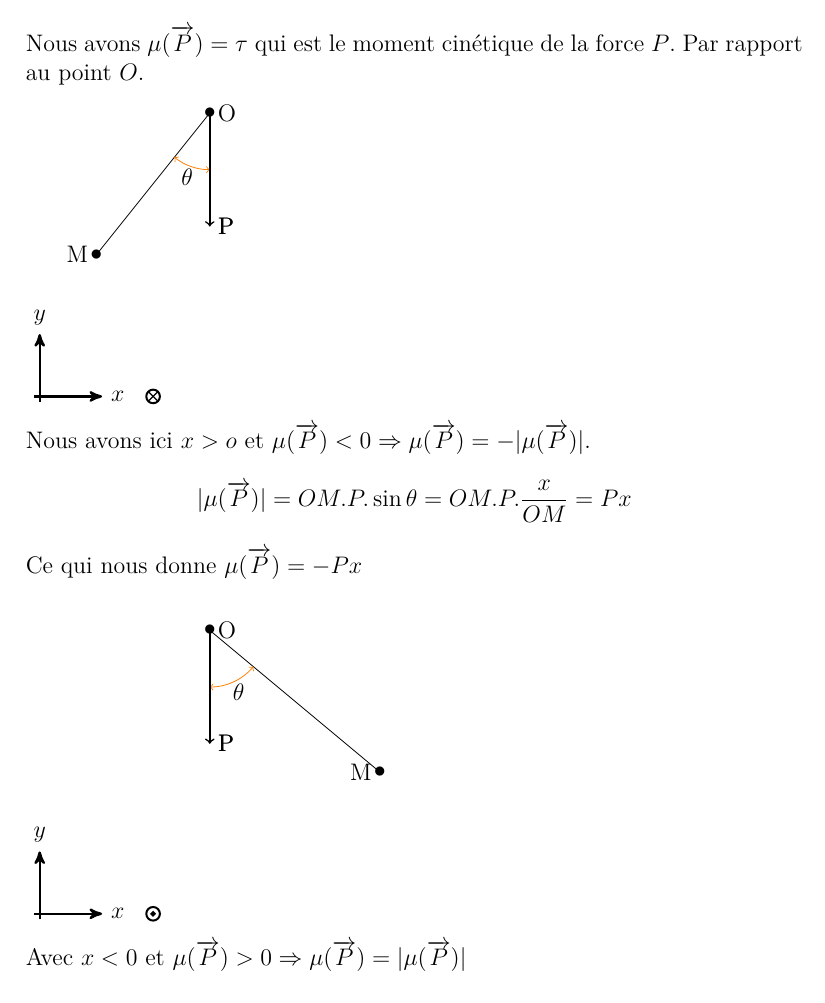
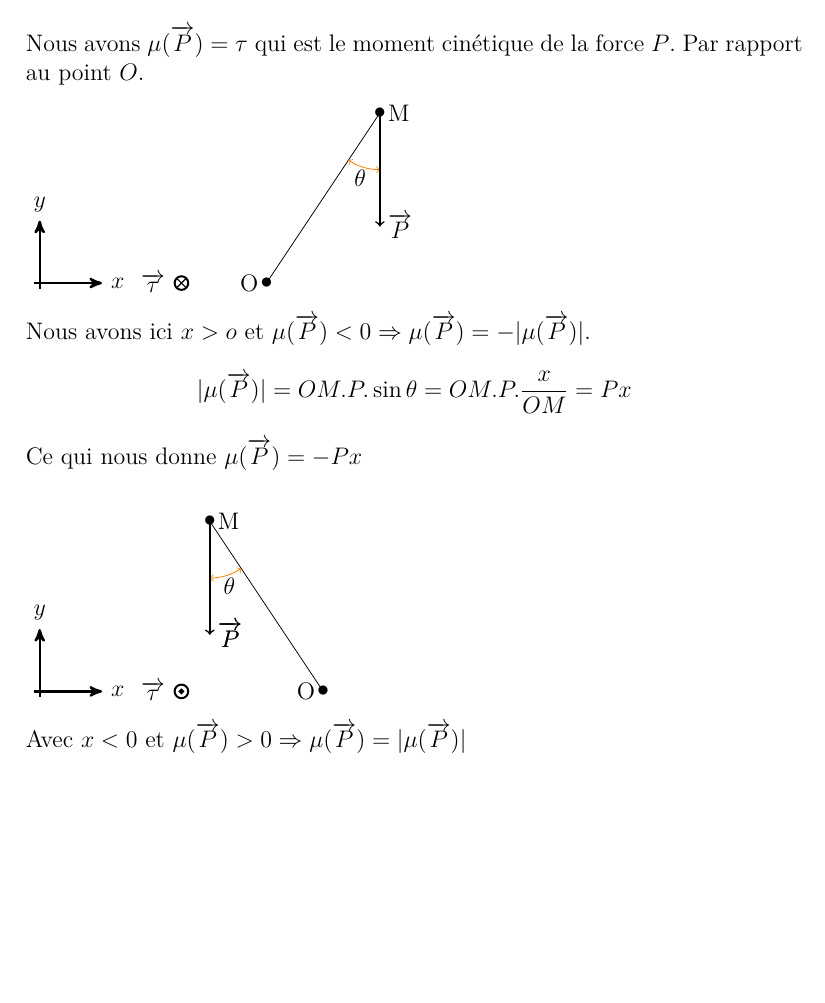
Before and after one commit to T-800/Projet_IAR, a LaTeX document (Calcul/partie_1.tex): part of page 1 of 3, cut so that both start at the same text, the shorter picture padded with empty space. Compiled offline with pdfLaTeX.

Commit message:
correct schemas

```diff
--- a/Calcul/partie_1.tex
+++ b/Calcul/partie_1.tex
@@ -44,24 +44,26 @@ Nous avons $\mu(\overrightarrow{P}) = \tau$ qui est le moment cinétique de la f
   \draw[axis] (0,-0.1) -- (0,1.1) node(yline)[above] {$y$};
 
    \filldraw[fill=white,line width=1pt]
-    (2,0)circle(.12cm);
+    (2.5,0)circle(.12cm);
   \draw[line width=.6pt]
-    (2,0) +(-135:.12cm) -- +(45:.12cm)
+    (2.5,0) +(-135:.12cm) -- +(45:.12cm)
             +(-45:.12cm) -- +(135:.12cm);
+  \draw (2 ,0) node[black]{$\overrightarrow{\tau}$};
   \draw
 
-    (1,2.5) coordinate (m) node[left] {M}
-    -- (3,5) coordinate (o) node[right] {O}
-    -- (3,3) coordinate (p) node[right]{P}
+    (4,0) coordinate (m) node[left] {O}
+    -- (6,3) coordinate (o) node[right] {M}
+    -- (6,1) coordinate (p) node[right]{$\overrightarrow{P}$}
 
     pic["$\theta$", draw=orange, <->, angle eccentricity=1.2, angle radius=1cm]
    {angle=m--o--p};
-   \draw (1,2.5) node[black]{$\bullet$};
-   \draw (3,5) node[black]{$\bullet$};
+   \draw (4,0) node[black]{$\bullet$};
+   \draw (6,3) node[black]{$\bullet$};
+
 
    \draw[thick,->]
-   (3,5) coordinate (O)  node[right]{}
-   -- (3,3) coordinate (p) node[right]{P};
+   (6,3) coordinate (O)  node[right]{}
+   -- (6,1) coordinate (p) node[right]{};
 
 \end{tikzpicture}
 
@@ -87,23 +89,24 @@ Ce qui nous donne $\mu(\overrightarrow{P}) = -Px$\\
   \draw[axis] (0,-0.1) -- (0,1.1) node(yline)[above] {$y$};
 
    \filldraw[fill=white,line width=1pt]
-    (2,0)circle(.12cm);
+    (2.5,0)circle(.12cm);
     \filldraw[fill=black,line width=1pt]
-     (2,0)circle(.03cm);
+     (2.5,0)circle(.03cm);
+    \draw (2 ,0) node[black]{$\overrightarrow{\tau}$};
   \draw
 
-    (6,2.5) coordinate (m) node[left] {M}
-    -- (3,5) coordinate (o) node[right] {O}
-    -- (3,3) coordinate (p) node[right]{P}
+    (5,0) coordinate (m) node[left] {O}
+    -- (3,3) coordinate (o) node[right] {M}
+    -- (3,1) coordinate (p) node[right]{$\overrightarrow{P}$}
 
     pic["$\theta$", draw=orange, <->, angle eccentricity=1.2, angle radius=1cm]
    {angle=p--o--m};
-   \draw (6,2.5) node[black]{$\bullet$};
-   \draw (3,5) node[black]{$\bullet$};
+   \draw (5,0) node[black]{$\bullet$};
+   \draw (3,3) node[black]{$\bullet$};
 
    \draw[thick,->]
-   (3,5) coordinate (O)  node[right]{}
-   -- (3,3) coordinate (p) node[right]{P};
+   (3,3) coordinate (O)  node[right]{}
+   -- (3,1) coordinate (p) node[right]{$\overrightarrow{P}$};
 
 \end{tikzpicture}
 
```
Also changed, not shown: Calcul/partie_1.pdf.
